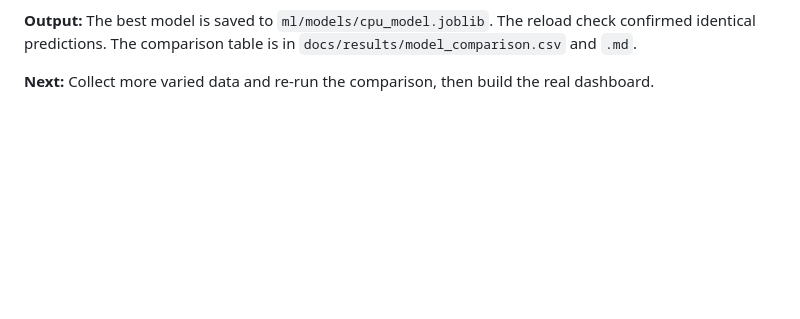
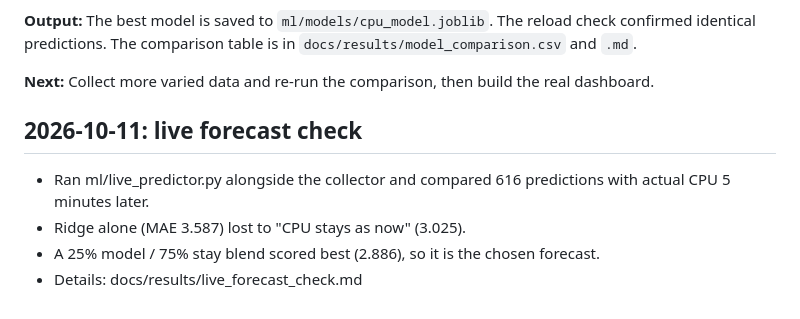
Before and after one commit to Rounit-Raj/sysinsight, a Markdown page: docs/PROJECT_LOG.md, the part around the change. Rendered like a GitHub page; blank space fills up the shorter version.

Commit message:
Docs: live forecast check, choose 25/75 blend

```diff
--- a/docs/PROJECT_LOG.md
+++ b/docs/PROJECT_LOG.md
@@ -96,3 +96,9 @@ Experiments (output files in docs/results/):
 **Output:** The best model is saved to `ml/models/cpu_model.joblib`. The reload check confirmed identical predictions. The comparison table is in `docs/results/model_comparison.csv` and `.md`.
 
 **Next:** Collect more varied data and re-run the comparison, then build the real dashboard.
+
+## 2026-10-11: live forecast check
+- Ran ml/live_predictor.py alongside the collector and compared 616 predictions with actual CPU 5 minutes later.
+- Ridge alone (MAE 3.587) lost to "CPU stays as now" (3.025).
+- A 25% model / 75% stay blend scored best (2.886), so it is the chosen forecast.
+- Details: docs/results/live_forecast_check.md
```
Also changed, not shown: docs/results/live_forecast_check.md (added, +15 -0 lines).
